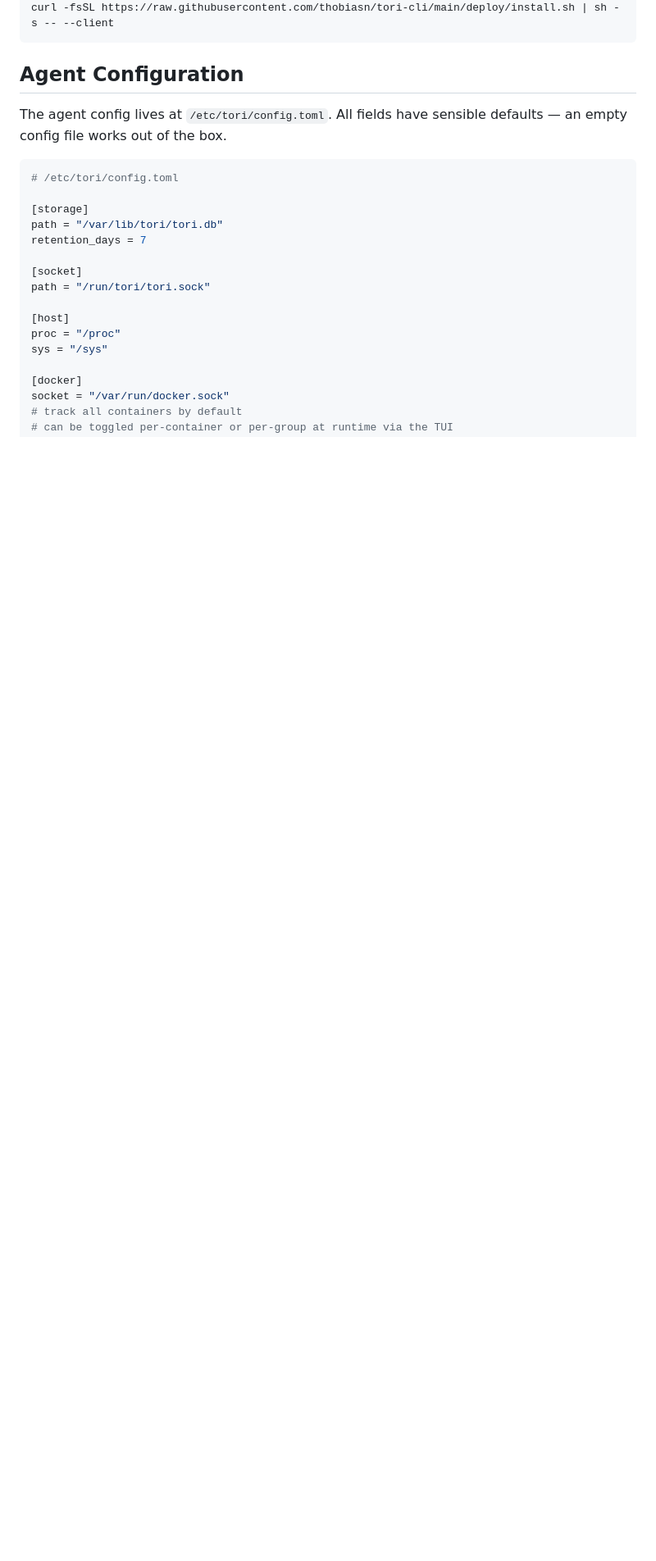
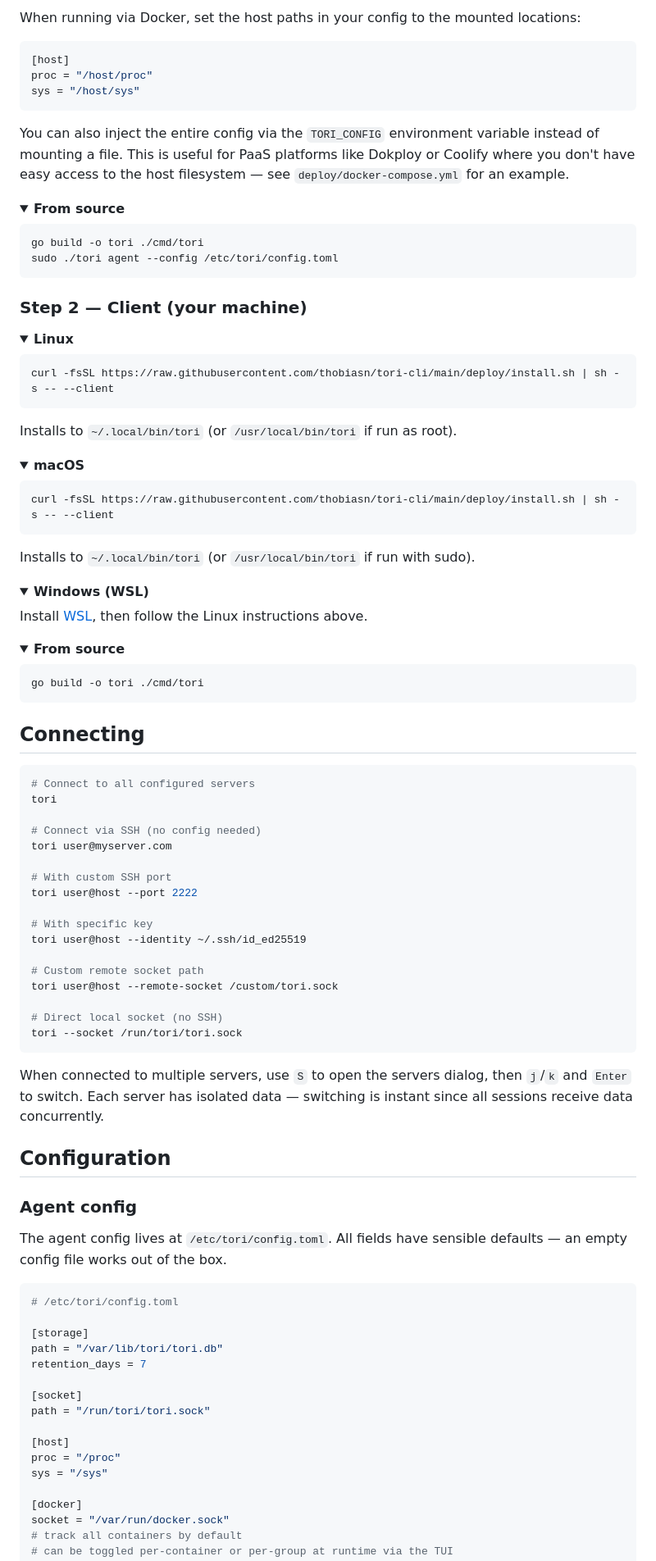
Before and after one commit to thobiasn/tori-cli, a Markdown page: README.md, the part around one of its changes. Shown at 82% size. Rendered like a GitHub page; folded sections open; blank space fills up the shorter version.

````diff
--- a/README.md
+++ b/README.md
@@ -92,7 +157,92 @@ sudo systemctl restart tori
+When running via Docker, set the host paths in your config to the mounted locations:
+
+```toml
+[host]
+proc = "/host/proc"
+sys = "/host/sys"
+```
+
+You can also inject the entire config via the `TORI_CONFIG` environment variable instead of mounting a file. This is useful for PaaS platforms like Dokploy or Coolify where you don't have easy access to the host filesystem — see `deploy/docker-compose.yml` for an example.
+
+</details>
+
+<details>
+<summary><b>From source</b></summary>
+
+```bash
+go build -o tori ./cmd/tori
+sudo ./tori agent --config /etc/tori/config.toml
+```
+
+</details>
+
+### Step 2 — Client (your machine)
+
+<details>
+<summary><b>Linux</b></summary>
+
+```bash
 curl -fsSL https://raw.githubusercontent.com/thobiasn/tori-cli/main/deploy/install.sh | sh -s -- --client
 ```
 
-## Agent Configuration
+Installs to `~/.local/bin/tori` (or `/usr/local/bin/tori` if run as root).
+
+</details>
+
+<details>
+<summary><b>macOS</b></summary>
+
+```bash
+curl -fsSL https://raw.githubusercontent.com/thobiasn/tori-cli/main/deploy/install.sh | sh -s -- --client
+```
+
+Installs to `~/.local/bin/tori` (or `/usr/local/bin/tori` if run with sudo).
+
+</details>
+
+<details>
+<summary><b>Windows (WSL)</b></summary>
+
+Install [WSL](https://learn.microsoft.com/en-us/windows/wsl/install), then follow the Linux instructions above.
+
+</details>
+
+<details>
+<summary><b>From source</b></summary>
+
+```bash
+go build -o tori ./cmd/tori
+```
+
+</details>
+
+## Connecting
+
+```bash
+# Connect to all configured servers
+tori
+
+# Connect via SSH (no config needed)
+tori user@myserver.com
+
+# With custom SSH port
+tori user@host --port 2222
+
+# With specific key
+tori user@host --identity ~/.ssh/id_ed25519
+
+# Custom remote socket path
+tori user@host --remote-socket /custom/tori.sock
+
+# Direct local socket (no SSH)
+tori --socket /run/tori/tori.sock
+```
+
+When connected to multiple servers, use `S` to open the servers dialog, then `j`/`k` and `Enter` to switch. Each server has isolated data — switching is instant since all sessions receive data concurrently.
+
+## Configuration
+
+### Agent config
 
 The agent config lives at `/etc/tori/config.toml`. All fields have sensible defaults — an empty config file works out of the box.
 
````
Also changed, not shown: other parts of README.md (+138 -224 lines).
